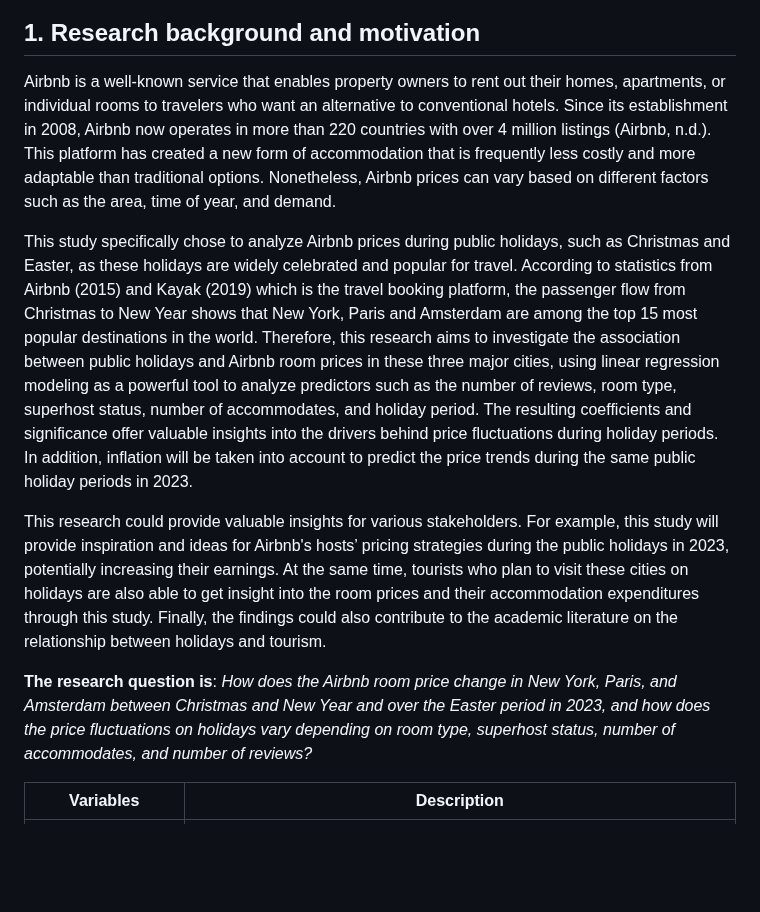
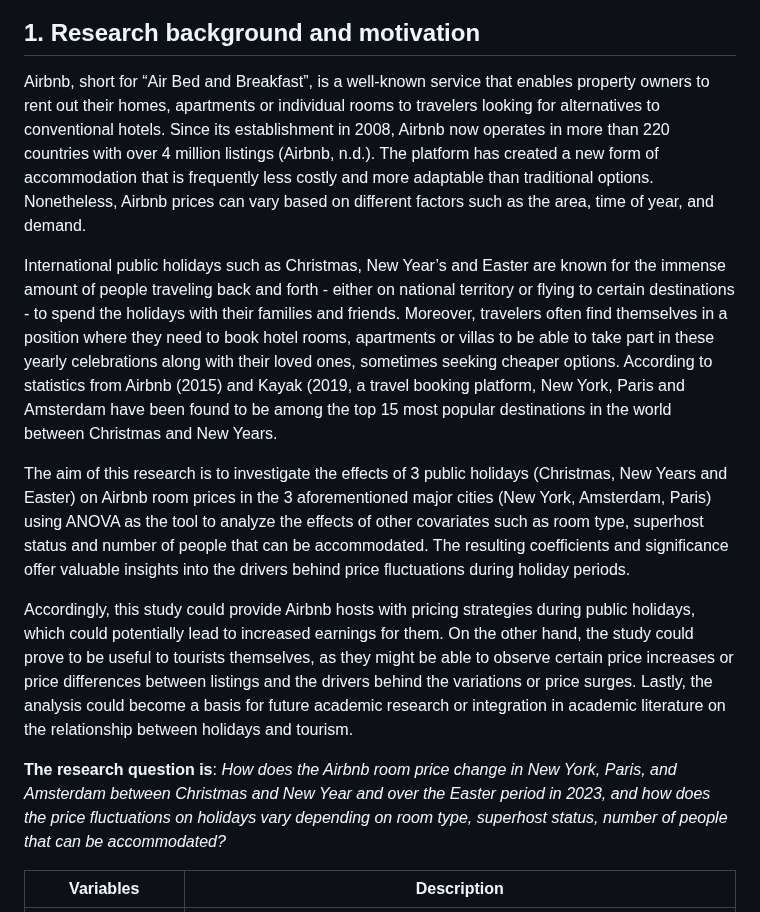
Before and after one commit to course-dprep/airbnb-price-changes-during-public-holidays, a Markdown page: README.md, the part around the change. Rendered like a GitHub page; blank space fills up the shorter version.

```diff
--- a/README.md
+++ b/README.md
@@ -3,14 +3,17 @@
 ![My Remote Image](https://encrypted-tbn0.gstatic.com/images?q=tbn:ANd9GcTo7u0qTQbKIflvaXHLq2804eC3kHtveadKCQ&usqp=CAU)
 
 ## 1. Research background and motivation
-Airbnb is a well-known service that enables property owners to rent out their homes, apartments, or individual rooms to travelers who want an alternative to conventional hotels. Since its establishment in 2008, Airbnb now operates in more than 220 countries with over 4 million listings (Airbnb, n.d.). This platform has created a new form of accommodation that is frequently less costly and more adaptable than traditional options. Nonetheless, Airbnb prices can vary based on different factors such as the area, time of year, and demand.
+Airbnb, short for “Air Bed and Breakfast”, is a well-known service that enables property owners to rent out their homes, apartments or individual rooms to travelers looking for alternatives to conventional hotels.  Since its establishment in 2008, Airbnb now operates in more than 220 countries with over 4 million listings (Airbnb, n.d.). The platform has created a new form of accommodation that is frequently less costly and more adaptable than traditional options. Nonetheless, Airbnb prices can vary based on different factors such as the area, time of year, and demand.
 
-This study specifically chose to analyze Airbnb prices during public holidays, such as Christmas and Easter, as these holidays are widely celebrated and popular for travel. According to statistics from Airbnb (2015) and Kayak (2019) which is the travel booking platform, the passenger flow from Christmas to New Year shows that New York, Paris and Amsterdam are among the top 15 most popular destinations in the world. Therefore, this research aims to investigate the association between public holidays and Airbnb room prices in these three major cities, using linear regression modeling as a powerful tool to analyze predictors such as the number of reviews, room type, superhost status, number of accommodates, and holiday period. The resulting coefficients and significance offer valuable insights into the drivers behind price fluctuations during holiday periods. In addition, inflation will be taken into account to predict the price trends during the same public holiday periods in 2023.
+International public holidays such as Christmas, New Year’s and Easter are known for the immense amount of people traveling back and forth - either on national territory or flying to certain destinations - to spend the holidays with their families and friends. Moreover, travelers often find themselves in a position where they need to book hotel rooms, apartments or villas to be able to take part in these yearly celebrations along with their loved ones, sometimes seeking cheaper options. According to statistics from Airbnb (2015) and Kayak (2019, a travel booking platform, New York, Paris and Amsterdam have been found to be among the top 15 most popular destinations in the world between Christmas and New Years.
 
-This research could provide valuable insights for various stakeholders. For example, this study will provide inspiration and ideas for Airbnb's hosts’ pricing strategies during the public holidays in 2023, potentially increasing their earnings. At the same time, tourists who plan to visit these cities on holidays are also able to get insight into the room prices and their accommodation expenditures through this study. Finally, the findings could also contribute to the academic literature on the relationship between holidays and tourism.
+The aim of this research is to investigate the effects of 3 public holidays (Christmas, New Years and Easter) on Airbnb room prices in the 3 aforementioned major cities (New York, Amsterdam, Paris) using ANOVA as the tool to analyze the effects of other covariates such as room type, superhost status and number of people that can be accommodated. The resulting coefficients and significance offer valuable insights into the drivers behind price fluctuations during holiday periods.
+
+Accordingly, this study could provide Airbnb hosts with pricing strategies during public holidays, which could potentially lead to increased earnings for them. On the other hand, the study could prove to be useful to tourists themselves, as they might be able to observe certain price increases or price differences between listings and the drivers behind the variations or price surges. Lastly, the analysis could become a basis for future academic research or integration in academic literature on the relationship between holidays and tourism.
+
 
 **The research question is**:
-*How does the Airbnb room price change in New York, Paris, and Amsterdam between Christmas and New Year and over the Easter period in 2023, and how does the price fluctuations on holidays vary depending on room type, superhost status, number of accommodates, and number of reviews?*
+*How does the Airbnb room price change in New York, Paris, and Amsterdam between Christmas and New Year and over the Easter period in 2023, and how does the price fluctuations on holidays vary depending on room type, superhost status, number of people that can be accommodated?*
 
 
 | Variables         | Description   |
```
